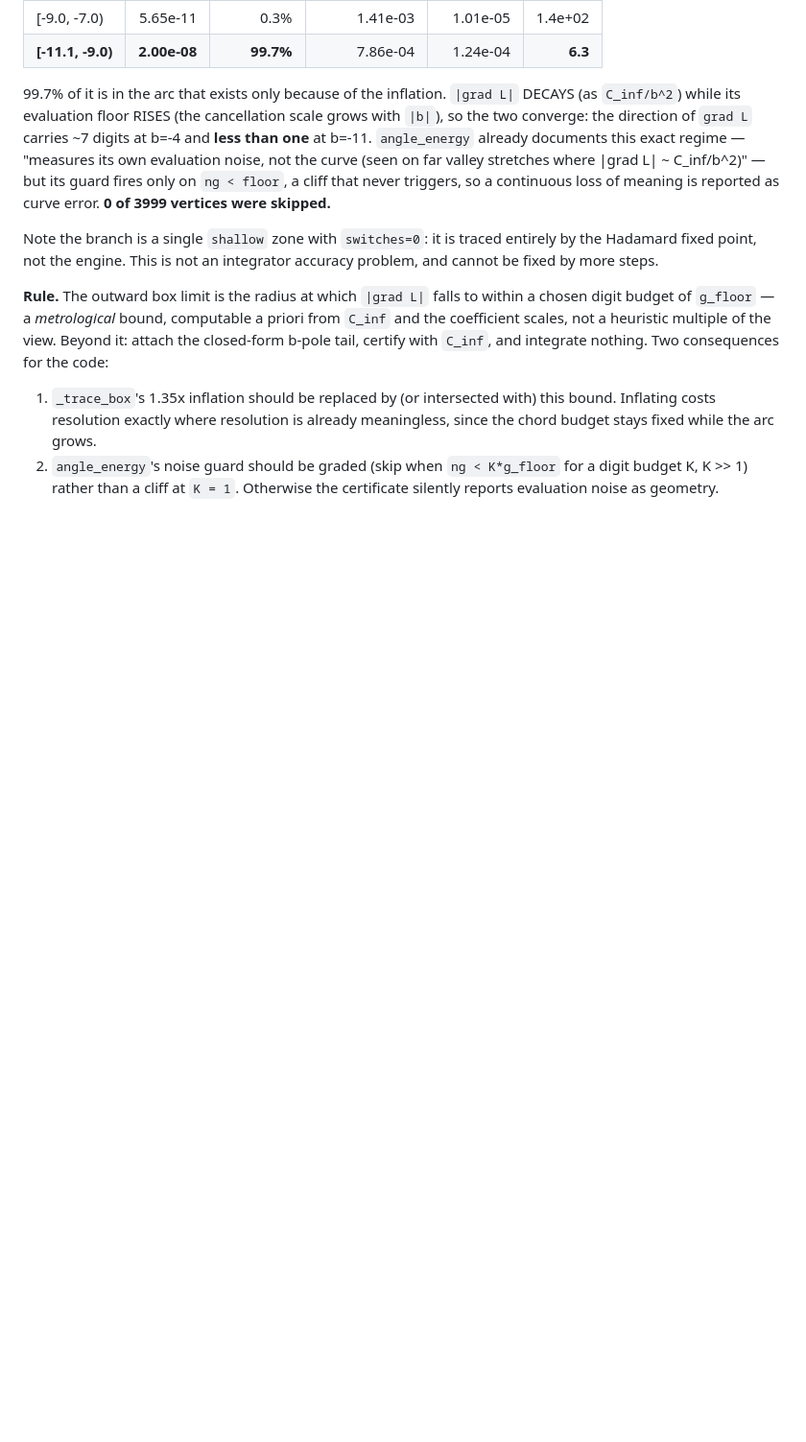
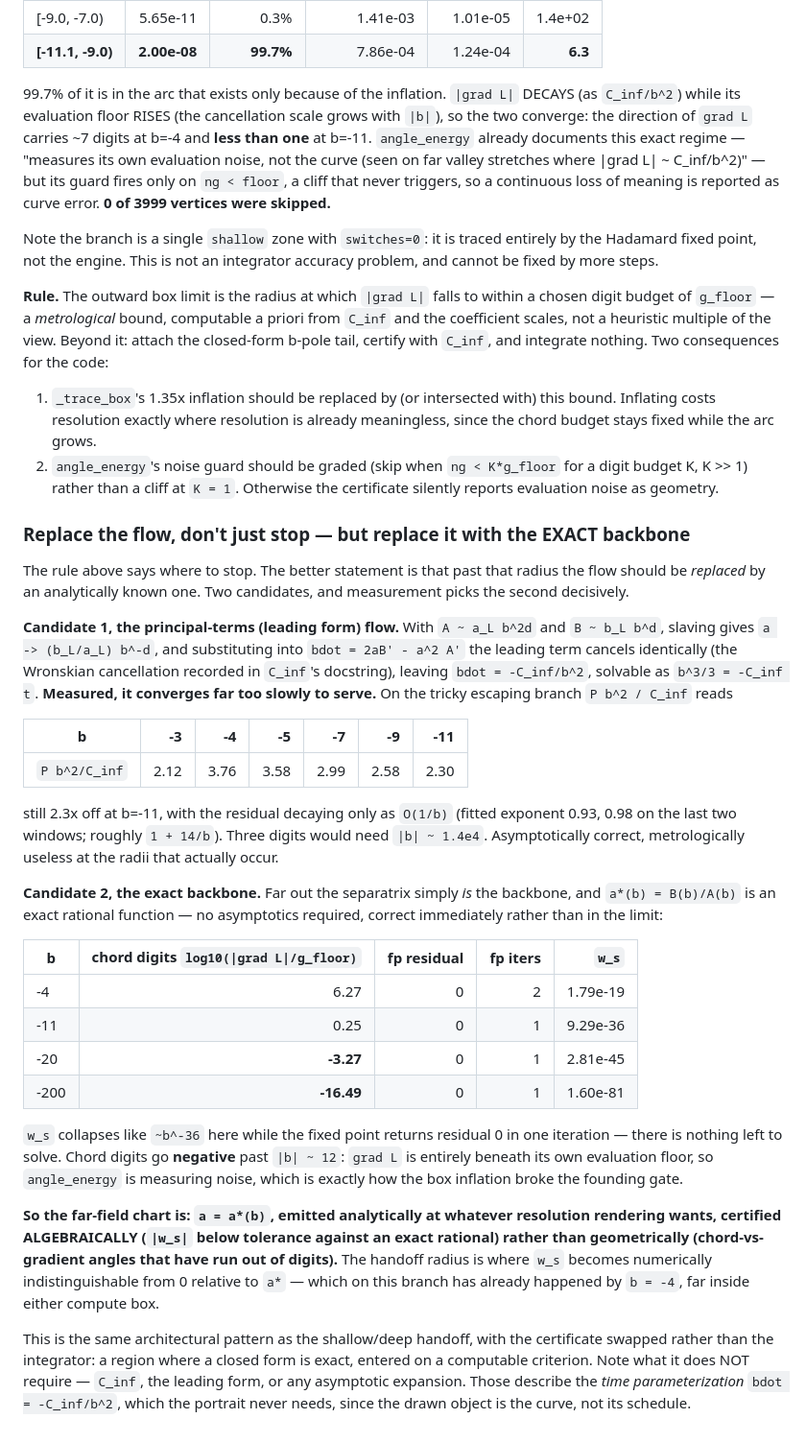
Before and after one commit to zenpharaohs/spong, a Markdown page: docs/effective_bounds.md, the part around the change. Shown at 96% size. GitHub-like rendering; blank space fills up the shorter version.

Commit message:
docs: the far-field replacement is the exact backbone, not the leading form
Measured both candidates for replacing the flow past the metrological radius.

Principal-terms flow (bdot = -C_inf/b^2, from the Wronskian cancellation):
asymptotically correct but converges as O(O/b) -- P b^2/C_inf is still 2.3x off
at b=-11 (fitted exponent ~0.95, roughly 1 + 14/b), needing |b| ~ 1.4e4 for
three digits.  Useless at the radii that occur.

Exact backbone: far out the separatrix IS a*(b) = B(b)/A(b), an exact rational.
w_s collapses ~b^-36 (9.3e-36 at b=-11, 1.6e-81 at b=-200) and the fixed point
returns residual 0 in one iteration.  Meanwhile chord digits go NEGATIVE past
|b| ~ 12, so angle_energy is pure noise there -- the mechanism that broke the
founding gate.

So the far-field chart certifies ALGEBRAICALLY (|w_s| below tolerance against an
exact rational) instead of geometrically, and needs no asymptotic expansion at
all: C_inf describes the time parameterization, which a portrait never needs
since the drawn object is the curve, not its schedule.

```diff
--- a/docs/effective_bounds.md
+++ b/docs/effective_bounds.md
@@ -281,3 +281,56 @@ integrate nothing.  Two consequences for the code:
 2. `angle_energy`'s noise guard should be graded (skip when `ng < K*g_floor`
    for a digit budget K, K >> 1) rather than a cliff at `K = 1`.  Otherwise the
    certificate silently reports evaluation noise as geometry.
+
+### Replace the flow, don't just stop — but replace it with the EXACT backbone
+
+The rule above says where to stop.  The better statement is that past that radius
+the flow should be *replaced* by an analytically known one.  Two candidates, and
+measurement picks the second decisively.
+
+**Candidate 1, the principal-terms (leading form) flow.**  With `A ~ a_L b^2d`
+and `B ~ b_L b^d`, slaving gives `a -> (b_L/a_L) b^-d`, and substituting into
+`bdot = 2aB' - a^2 A'` the leading term cancels identically (the Wronskian
+cancellation recorded in `C_inf`'s docstring), leaving `bdot = -C_inf/b^2`,
+solvable as `b^3/3 = -C_inf t`.  **Measured, it converges far too slowly to
+serve.**  On the tricky escaping branch `P b^2 / C_inf` reads
+
+| b | -3 | -4 | -5 | -7 | -9 | -11 |
+|---|--:|--:|--:|--:|--:|--:|
+| `P b^2/C_inf` | 2.12 | 3.76 | 3.58 | 2.99 | 2.58 | 2.30 |
+
+still 2.3x off at b=-11, with the residual decaying only as `O(1/b)` (fitted
+exponent 0.93, 0.98 on the last two windows; roughly `1 + 14/b`).  Three digits
+would need `|b| ~ 1.4e4`.  Asymptotically correct, metrologically useless at the
+radii that actually occur.
+
+**Candidate 2, the exact backbone.**  Far out the separatrix simply *is* the
+backbone, and `a*(b) = B(b)/A(b)` is an exact rational function — no asymptotics
+required, correct immediately rather than in the limit:
+
+| b | chord digits `log10(\|grad L\|/g_floor)` | fp residual | fp iters | `w_s` |
+|---|--:|--:|--:|--:|
+| -4 | 6.27 | 0 | 2 | 1.79e-19 |
+| -11 | 0.25 | 0 | 1 | 9.29e-36 |
+| -20 | **-3.27** | 0 | 1 | 2.81e-45 |
+| -200 | **-16.49** | 0 | 1 | 1.60e-81 |
+
+`w_s` collapses like `~b^-36` here while the fixed point returns residual 0 in
+one iteration — there is nothing left to solve.  Chord digits go **negative**
+past `|b| ~ 12`: `grad L` is entirely beneath its own evaluation floor, so
+`angle_energy` is measuring noise, which is exactly how the box inflation broke
+the founding gate.
+
+**So the far-field chart is: `a = a*(b)`, emitted analytically at whatever
+resolution rendering wants, certified ALGEBRAICALLY (`|w_s|` below tolerance
+against an exact rational) rather than geometrically (chord-vs-gradient angles
+that have run out of digits).**  The handoff radius is where `w_s` becomes
+numerically indistinguishable from 0 relative to `a*` — which on this branch has
+already happened by `b = -4`, far inside either compute box.
+
+This is the same architectural pattern as the shallow/deep handoff, with the
+certificate swapped rather than the integrator: a region where a closed form is
+exact, entered on a computable criterion.  Note what it does NOT require —
+`C_inf`, the leading form, or any asymptotic expansion.  Those describe the
+*time parameterization* `bdot = -C_inf/b^2`, which the portrait never needs,
+since the drawn object is the curve, not its schedule.
```
